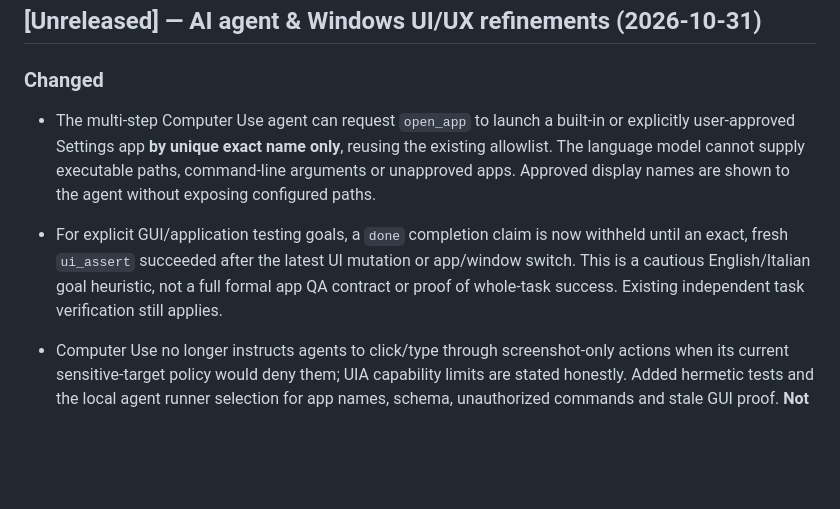
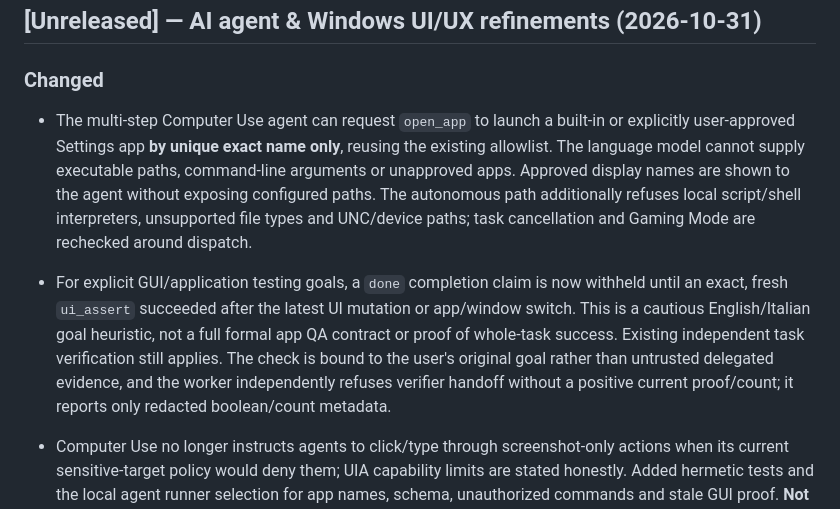
Before and after one commit to Ruba94-cyber/RBG-PaRuX-AI-Studio, a Markdown page: CHANGELOG.md, the part around the change. Rendered like a GitHub page; blank space fills up the shorter version.

Commit message:
docs(changelog): reconcile safe multi-app execution and verified GUI test handoff

```diff
--- a/CHANGELOG.md
+++ b/CHANGELOG.md
@@ -10,8 +10,8 @@ The format follows [Keep a Changelog](https://keepachangelog.com/en/1.1.0/), and
 
 ### Changed
 
-- The multi-step Computer Use agent can request `open_app` to launch a built-in or explicitly user-approved Settings app **by unique exact name only**, reusing the existing allowlist. The language model cannot supply executable paths, command-line arguments or unapproved apps. Approved display names are shown to the agent without exposing configured paths.
-- For explicit GUI/application testing goals, a `done` completion claim is now withheld until an exact, fresh `ui_assert` succeeded after the latest UI mutation or app/window switch. This is a cautious English/Italian goal heuristic, not a full formal app QA contract or proof of whole-task success. Existing independent task verification still applies.
+- The multi-step Computer Use agent can request `open_app` to launch a built-in or explicitly user-approved Settings app **by unique exact name only**, reusing the existing allowlist. The language model cannot supply executable paths, command-line arguments or unapproved apps. Approved display names are shown to the agent without exposing configured paths. The autonomous path additionally refuses local script/shell interpreters, unsupported file types and UNC/device paths; task cancellation and Gaming Mode are rechecked around dispatch.
+- For explicit GUI/application testing goals, a `done` completion claim is now withheld until an exact, fresh `ui_assert` succeeded after the latest UI mutation or app/window switch. This is a cautious English/Italian goal heuristic, not a full formal app QA contract or proof of whole-task success. Existing independent task verification still applies. The check is bound to the user's original goal rather than untrusted delegated evidence, and the worker independently refuses verifier handoff without a positive current proof/count; it reports only redacted boolean/count metadata.
 - Computer Use no longer instructs agents to click/type through screenshot-only actions when its current sensitive-target policy would deny them; UIA capability limits are stated honestly. Added hermetic tests and the local agent runner selection for app names, schema, unauthorized commands and stale GUI proof. **Not compiled or executed on Windows in this session.**
 
 - Computer Use now has a typed, read-only `ui_assert` action for testing a real Windows UIA control's exact name/value/text after a fresh, foreground-PID/HWND-verified observation. The test result is not inferred from the model's claim, and failed or ambiguous assertions are reported as failures. UIA target selectors, sensitive control labels and action delivery now respect the exact intended window; duplicated selectors are refused. The focus-window action refuses ambiguous title matches and redacts private window titles from task logs. Source regression tests added; **Windows build, xUnit/FlaUI and real app execution have NOT RUN for this slice**.
```
